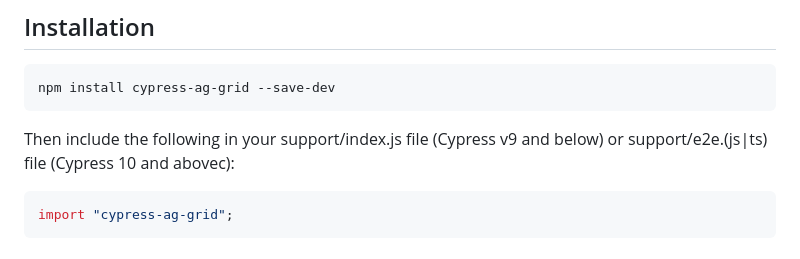
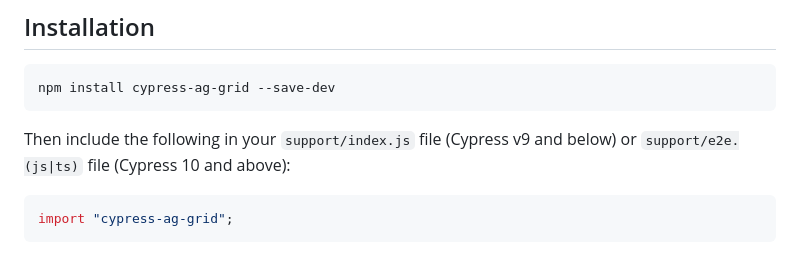
Before and after one commit to kpmck/cypress-ag-grid, a Markdown page: README.md, the part around the change. Rendered like a GitHub page.

````diff
--- a/README.md
+++ b/README.md
@@ -31,7 +31,7 @@ Cypress plugin for interacting with and validating against ag grid.
 ```bash
 npm install cypress-ag-grid --save-dev
 ```
-Then include the following in your support/index.js file (Cypress v9 and below) or support/e2e.(js|ts) file (Cypress 10 and abovec):
+Then include the following in your `support/index.js` file (Cypress v9 and below) or `support/e2e.(js|ts)` file (Cypress 10 and above):
 
 ```javascript
 import "cypress-ag-grid";
````
